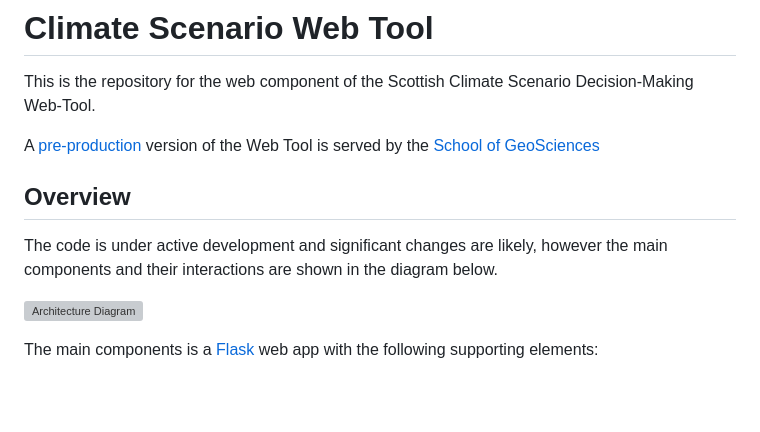
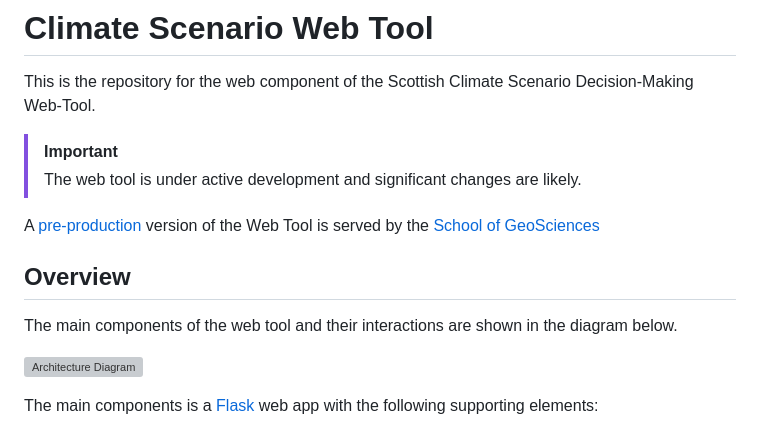
Before and after one commit to SCSDMWT/climate_scenario_web_tool, a Markdown page: README.md, the part around the change. GitHub-like rendering; blank space fills up the shorter version; grey boxes are pictures that could not be loaded.

Commit message:
Add preproduction notice to the README

```diff
--- a/README.md
+++ b/README.md
@@ -2,14 +2,16 @@
 
 This is the repository for the web component of the Scottish Climate Scenario
 Decision-Making Web-Tool.
+
+> [!IMPORTANT]
+> The web tool is under active development and significant changes are likely.
 
 A [pre-production](https://www.geos.ed.ac.uk/dev/ddekler/) version of the Web Tool is
 served by the [School of GeoSciences](https://geosciences.ed.ac.uk/)
 
 ## Overview
 
-The code is under active development and significant changes are likely,
-however the main components and their interactions are shown in the diagram below.
+The main components of the web tool and their interactions are shown in the diagram below.
 
 ![Architecture Diagram](docs/architecture.svg)
 
```
